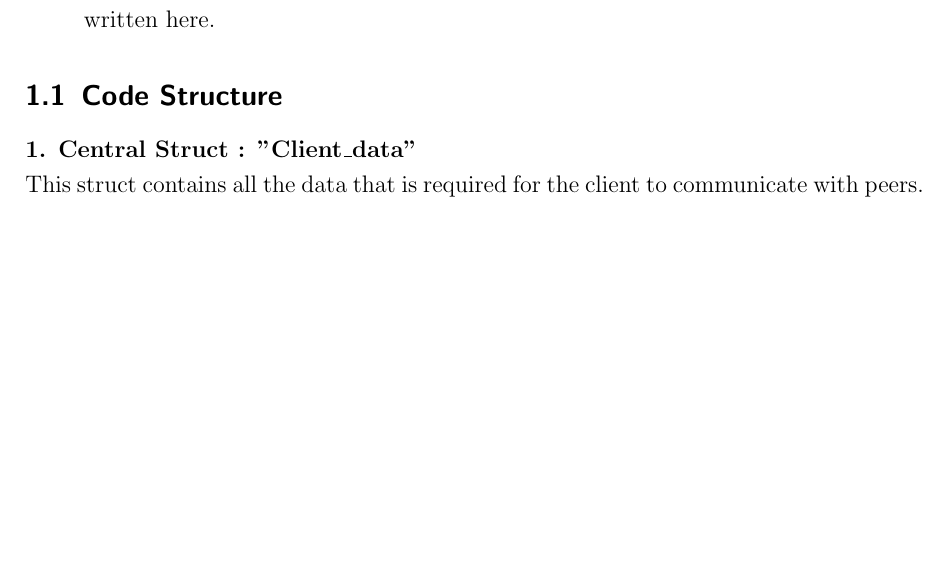
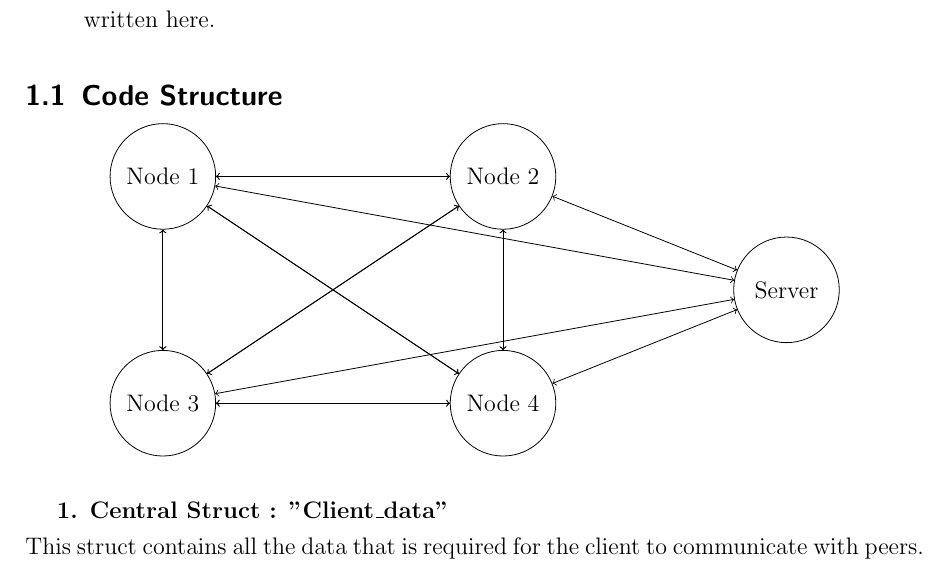
Before and after one commit to TanishGupta15/Computer_Networks, a LaTeX document (Mimicking-Distributed-File-System/src/main.tex): part of page 1 of 7, cut so that both start at the same text, the shorter picture padded with empty space. Compiled offline with pdfLaTeX.

Commit message:
Structure

```diff
--- a/Mimicking-Distributed-File-System/src/main.tex
+++ b/Mimicking-Distributed-File-System/src/main.tex
@@ -69,6 +69,41 @@ bottom=10mm,
 
 
 \subsection{Code Structure}
+\begin{center}
+\begin{tikzpicture}
+    % Draw central server
+    \node[draw, circle, text width=1.5cm, align=center] (server) at (8, 0) {Server};
+
+    % Draw nodes
+    \node[draw, circle, text width=1.5cm, align=center] (node1) at (-3, 2) {Node 1};
+    \node[draw, circle, text width=1.5cm, align=center] (node2) at (3, 2) {Node 2};
+    \node[draw, circle, text width=1.5cm, align=center] (node3) at (-3, -2) {Node 3};
+    \node[draw, circle, text width=1.5cm, align=center] (node4) at (3, -2) {Node 4};
+
+    % Draw communication lines
+    \draw[<->] (node1) -- (server);
+    \draw[<->] (node2) -- (server);
+    \draw[<->] (node3) -- (server);
+    \draw[<->] (node4) -- (server);
+
+    \draw[<->] (node1) -- (node2);
+    \draw[<->] (node1) -- (node3);
+    \draw[<->] (node1) -- (node4);
+
+    \draw[<->] (node2) -- (node1);
+    \draw[<->] (node2) -- (node3);
+    \draw[<->] (node2) -- (node4);
+
+    \draw[<->] (node3) -- (node1);
+    \draw[<->] (node3) -- (node2);
+    \draw[<->] (node3) -- (node4);
+
+    \draw[<->] (node4) -- (node1);
+    \draw[<->] (node4) -- (node2);
+    \draw[<->] (node4) -- (node3);
+\end{tikzpicture}
+\end{center}
+
 % \subsubsection{Central Struct : "Client_data"}
 \textbf{1. Central Struct : "Client\_data"}\\
 This struct contains all the data that is required for the client to communicate with peers.\\
```
Also changed, not shown: Mimicking-Distributed-File-System/src/main.pdf, 3 other files.
